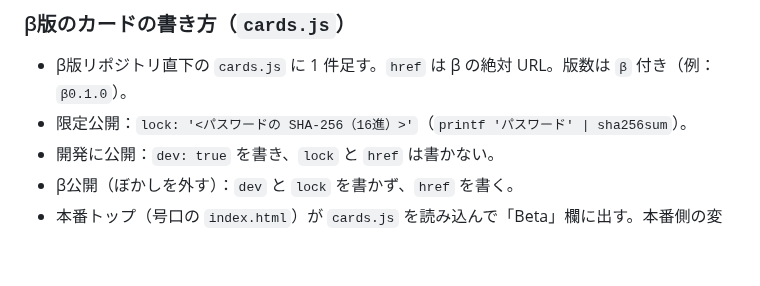
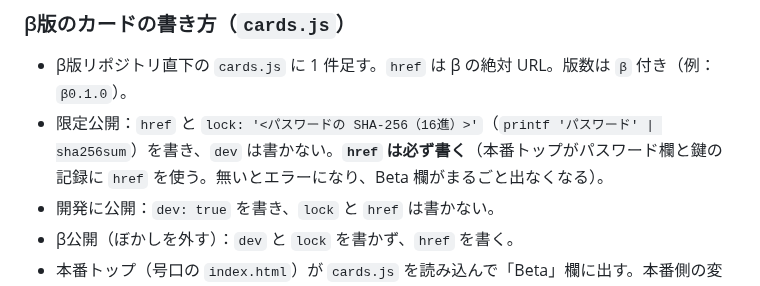
Before and after one commit to Chikuwa1014/chikugames, a Markdown page: CLAUDE.md, the part around the change. GitHub-like rendering; blank space fills up the shorter version.

Commit message:
CLAUDE.md：限定公開（鍵付き）のβカードにも href を必ず書く、と明記
Co-Authored-By: Claude Opus 5.5 <noreply@anthropic.com>
Claude-Session: https://claude.ai/code/session_01Wjd3Hjf9e4nB3PGykKcKMy

```diff
--- a/CLAUDE.md
+++ b/CLAUDE.md
@@ -70,7 +70,7 @@
 ### β版のカードの書き方（`cards.js`）
 
 - β版リポジトリ直下の `cards.js` に 1 件足す。`href` は β の絶対 URL。版数は `β` 付き（例：`β0.1.0`）。
-- 限定公開：`lock: '<パスワードの SHA-256（16進）>'`（`printf 'パスワード' | sha256sum`）。
+- 限定公開：`href` と `lock: '<パスワードの SHA-256（16進）>'`（`printf 'パスワード' | sha256sum`）を書き、`dev` は書かない。**`href` は必ず書く**（本番トップがパスワード欄と鍵の記録に `href` を使う。無いとエラーになり、Beta 欄がまるごと出なくなる）。
 - 開発に公開：`dev: true` を書き、`lock` と `href` は書かない。
 - β公開（ぼかしを外す）：`dev` と `lock` を書かず、`href` を書く。
 - 本番トップ（号口の `index.html`）が `cards.js` を読み込んで「Beta」欄に出す。本番側の変更はいらない（ただし「開発に公開」の表示は号口の `index.html` が対応している必要がある）。
```
